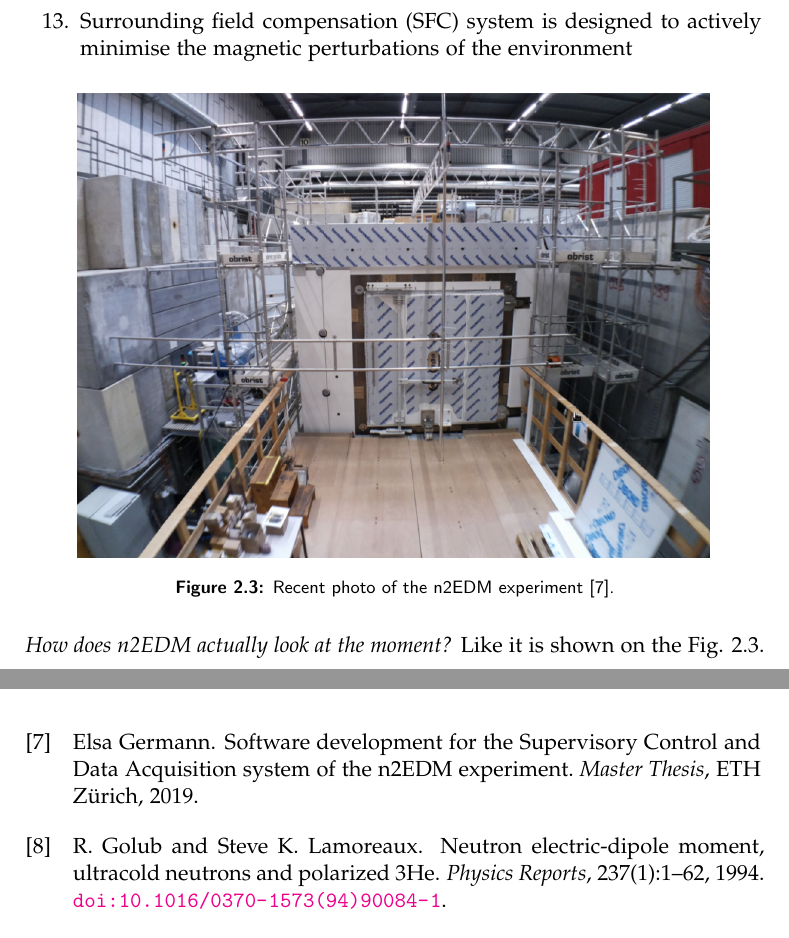
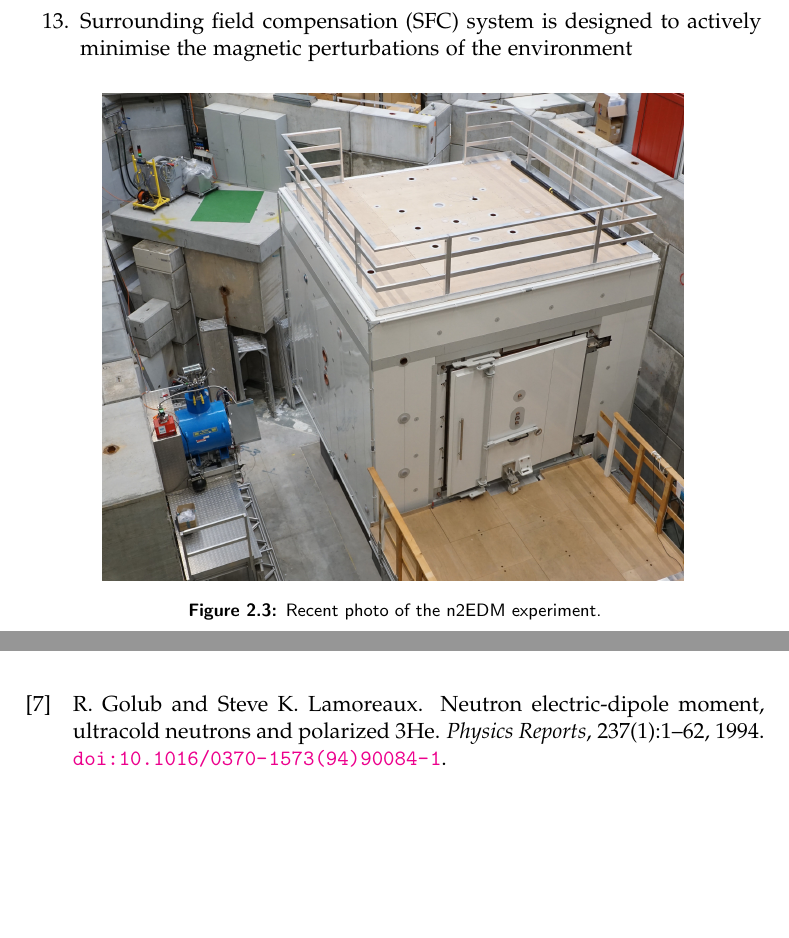
Before and after one commit to wasd171/diploma-msc, a LaTeX thesis (thesis.tex, which reads src/experiment.tex): two parts of pages 10 and 17 of 20, joined at a grey line, cut so that both start at the same text, the shorter picture padded with empty space. Compiled offline with pdfLaTeX.

Commit message:
Update the photo of the experimental setup

```diff
--- a/src/experiment.tex
+++ b/src/experiment.tex
@@ -84,8 +84,7 @@ It features \cite{Abel2018} the following:
 
 \begin{figure}[h]
 	\centering
-	\includegraphics[width=.86\textwidth]{img/n2edm_photo}
-	\caption{Recent photo of the n2EDM experiment \cite{Germann2019}.}
+	\includegraphics[width=.79\textwidth]{img/n2edm_photo}
+	\caption{Recent photo of the n2EDM experiment.}
 	\label{fig:n2edm_photo}
 \end{figure}%
-\textit{How does n2EDM actually look at the moment?} Like it is shown on the Fig. \ref{fig:n2edm_photo}.%
```
Also changed, not shown: img/n2edm_photo.jpg (added), img/n2edm_photo.png (deleted), 1 other file.
